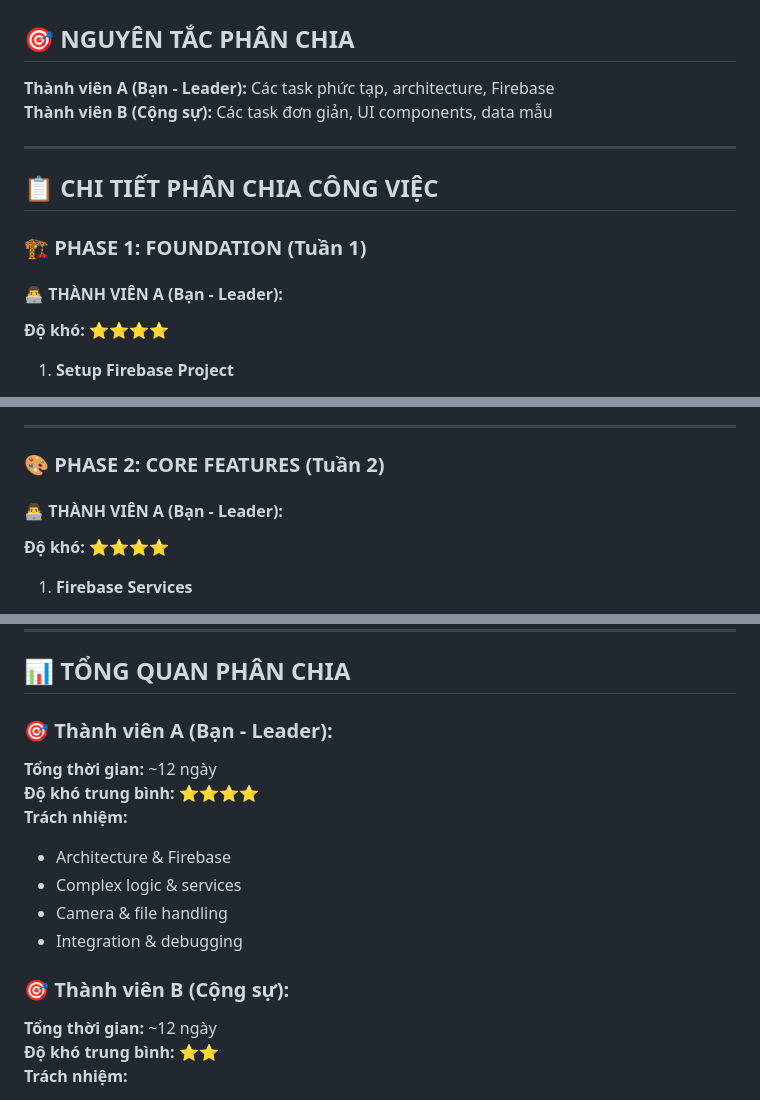
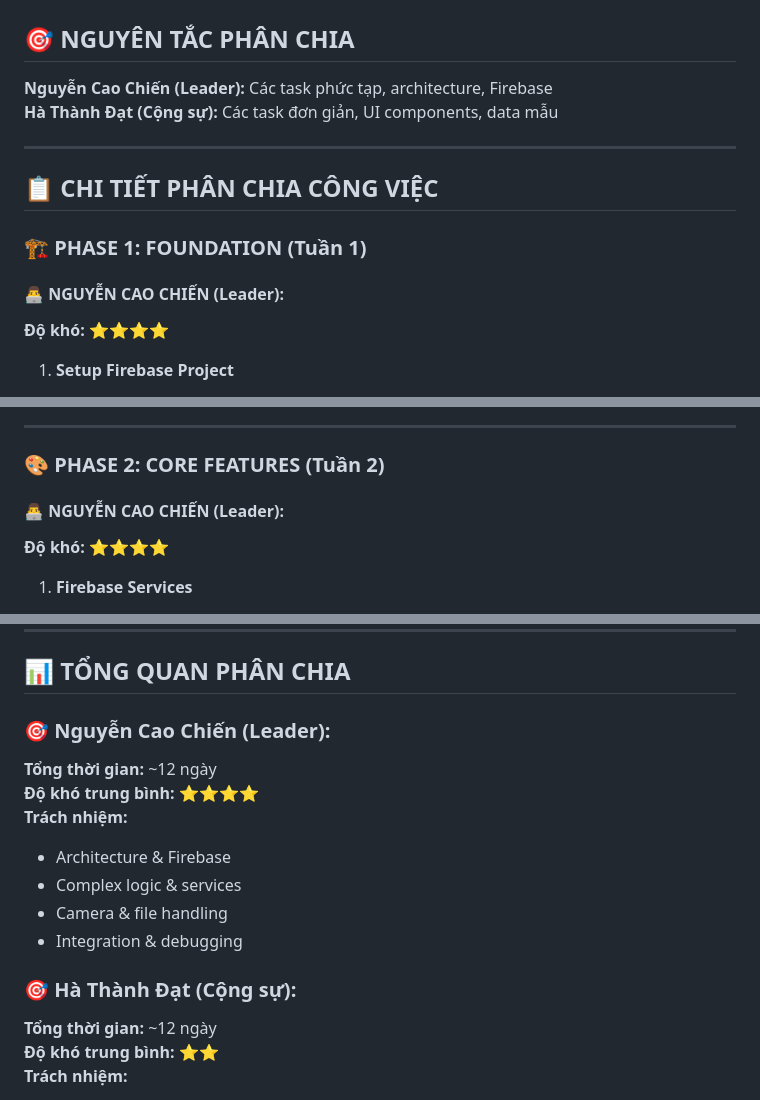
Before and after one commit to caochien03/2025_LTTBDD_N02_-Nhom_5, a Markdown page: TASK_DIVISION.md, 3 parts joined by grey strips. Drawn GitHub-style.

```diff
--- a/TASK_DIVISION.md
+++ b/TASK_DIVISION.md
@@ -2,8 +2,8 @@
 
 ## 🎯 **NGUYÊN TẮC PHÂN CHIA**
 
-**Thành viên A (Bạn - Leader):** Các task phức tạp, architecture, Firebase
-**Thành viên B (Cộng sự):** Các task đơn giản, UI components, data mẫu
+**Nguyễn Cao Chiến (Leader):** Các task phức tạp, architecture, Firebase
+**Hà Thành Đạt (Cộng sự):** Các task đơn giản, UI components, data mẫu
 
 ---
 
@@ -11,7 +11,7 @@
 
 ### **🏗️ PHASE 1: FOUNDATION (Tuần 1)**
 
-#### **👨‍💻 THÀNH VIÊN A (Bạn - Leader):**
+#### **👨‍💻 NGUYỄN CAO CHIẾN (Leader):**
 
 **Độ khó: ⭐⭐⭐⭐**
 
@@ -73,7 +73,7 @@
 
 ### **🎨 PHASE 2: CORE FEATURES (Tuần 2)**
 
-#### **👨‍💻 THÀNH VIÊN A (Bạn - Leader):**
+#### **👨‍💻 NGUYỄN CAO CHIẾN (Leader):**
 
 **Độ khó: ⭐⭐⭐⭐**
 
@@ -176,7 +176,7 @@
 
 ## 📊 **TỔNG QUAN PHÂN CHIA**
 
-### **🎯 Thành viên A (Bạn - Leader):**
+### **🎯 Nguyễn Cao Chiến (Leader):**
 
 **Tổng thời gian:** ~12 ngày
 **Độ khó trung bình:** ⭐⭐⭐⭐
@@ -187,7 +187,7 @@
 -   Camera & file handling
 -   Integration & debugging
 
-### **🎯 Thành viên B (Cộng sự):**
+### **🎯 Hà Thành Đạt (Cộng sự):**
 
 **Tổng thời gian:** ~12 ngày
 **Độ khó trung bình:** ⭐⭐
```
Also changed, not shown: other parts of TASK_DIVISION.md (+29 -29 lines), PROJECT_SPECIFICATION.md (+0 -18 lines).
